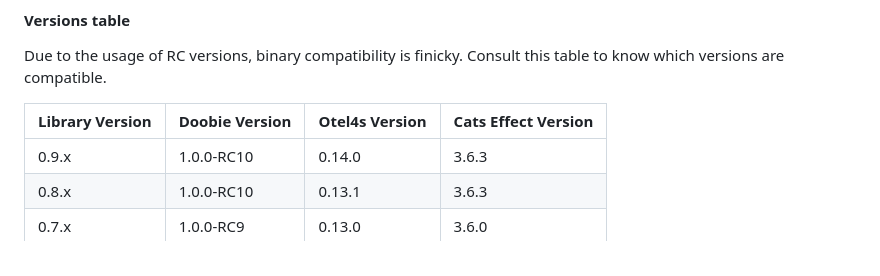
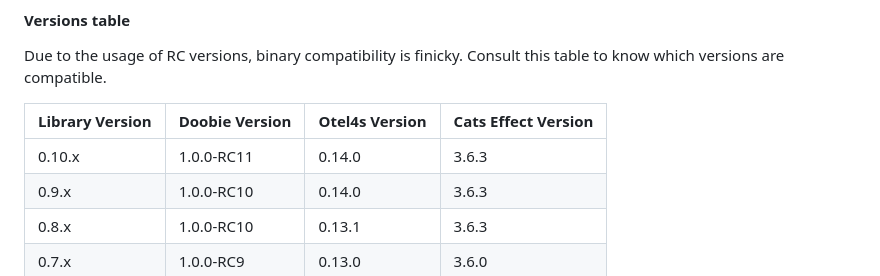
Before and after one commit to arturaz/otel4s-doobie, a Markdown page: docs/README.md, the part around the change. Rendered like a GitHub page.

Commit message:
Mention latest release in the readme

```diff
--- a/docs/README.md
+++ b/docs/README.md
@@ -52,6 +52,7 @@ Due to the usage of RC versions, binary compatibility is finicky. Consult this t
 
 | Library Version | Doobie Version | Otel4s Version | Cats Effect Version |
 |-----------------|----------------|----------------|---------------------|
+| 0.10.x          | 1.0.0-RC11     | 0.14.0         | 3.6.3               |
 | 0.9.x           | 1.0.0-RC10     | 0.14.0         | 3.6.3               |
 | 0.8.x           | 1.0.0-RC10     | 0.13.1         | 3.6.3               |
 | 0.7.x           | 1.0.0-RC9      | 0.13.0         | 3.6.0               |
```
